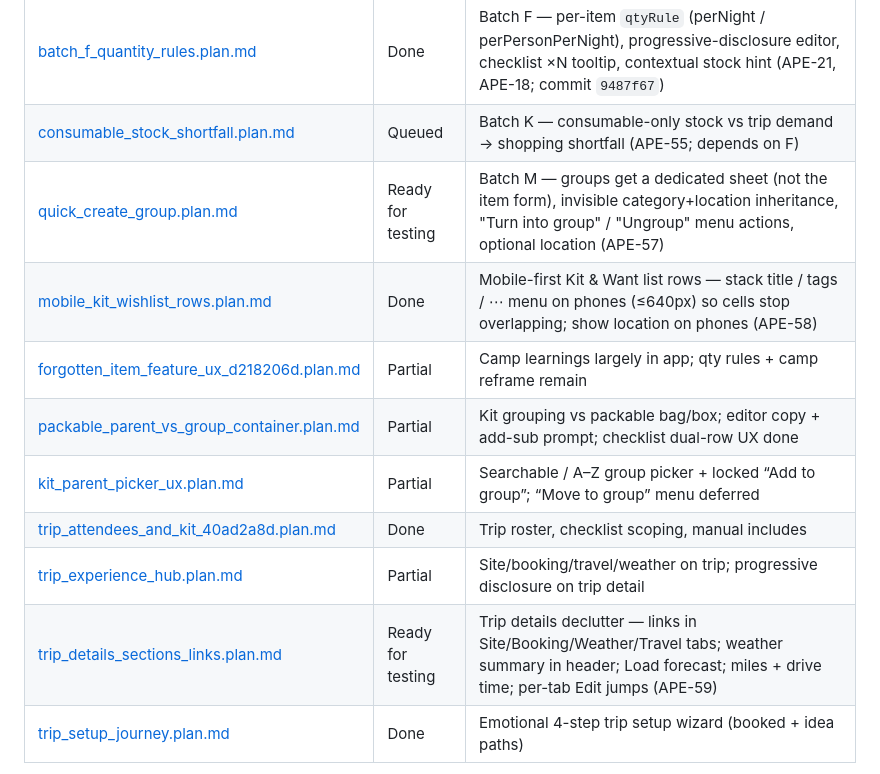
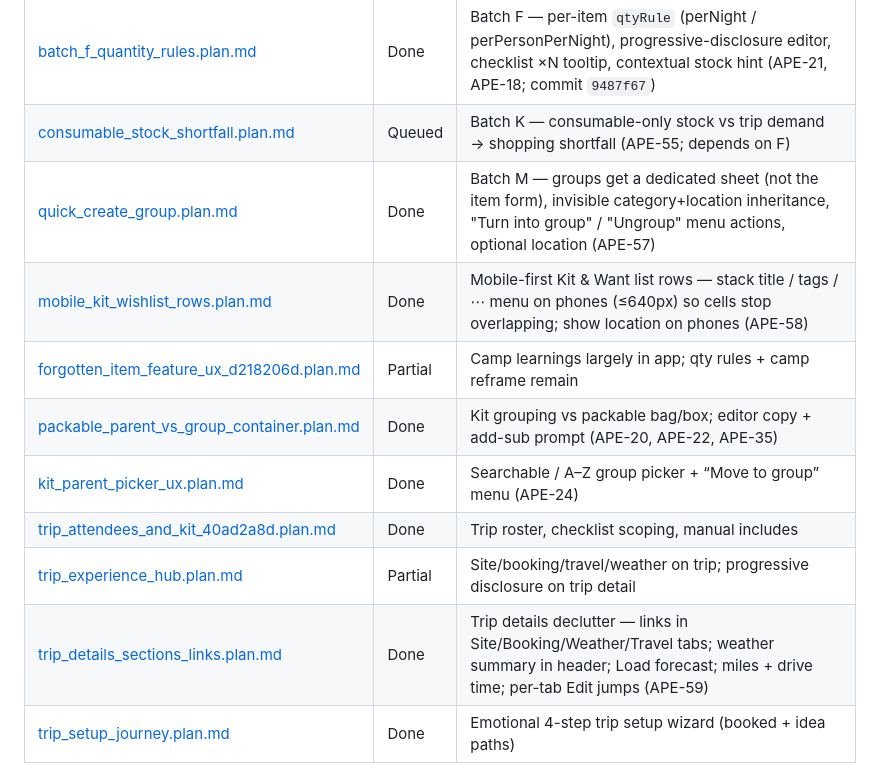
Before and after one commit to adaption365/neverleft, a Markdown page: plans/README.md, the part around one of its changes. Rendered like a GitHub page.

```diff
--- a/plans/README.md
+++ b/plans/README.md
@@ -54,14 +56,14 @@ Linear holds **issues / todos only** — each links back to a plan file here for
 | [batch_e_camp_learnings.plan.md](batch_e_camp_learnings.plan.md) | Done | Batch E — camp daily journal (notes/meals/weather/prompts), no-guilt learnings, APE-19 (commit `dfa534b`) |
 | [batch_f_quantity_rules.plan.md](batch_f_quantity_rules.plan.md) | Done | Batch F — per-item `qtyRule` (perNight / perPersonPerNight), progressive-disclosure editor, checklist ×N tooltip, contextual stock hint (APE-21, APE-18; commit `9487f67`) |
 | [consumable_stock_shortfall.plan.md](consumable_stock_shortfall.plan.md) | Queued | Batch K — consumable-only stock vs trip demand → shopping shortfall (APE-55; depends on F) |
-| [quick_create_group.plan.md](quick_create_group.plan.md) | Ready for testing | Batch M — groups get a dedicated sheet (not the item form), invisible category+location inheritance, "Turn into group" / "Ungroup" menu actions, optional location (APE-57) |
+| [quick_create_group.plan.md](quick_create_group.plan.md) | Done | Batch M — groups get a dedicated sheet (not the item form), invisible category+location inheritance, "Turn into group" / "Ungroup" menu actions, optional location (APE-57) |
 | [mobile_kit_wishlist_rows.plan.md](mobile_kit_wishlist_rows.plan.md) | Done | Mobile-first Kit & Want list rows — stack title / tags / ⋯ menu on phones (≤640px) so cells stop overlapping; show location on phones (APE-58) |
 | [forgotten_item_feature_ux_d218206d.plan.md](forgotten_item_feature_ux_d218206d.plan.md) | Partial | Camp learnings largely in app; qty rules + camp reframe remain |
-| [packable_parent_vs_group_container.plan.md](packable_parent_vs_group_container.plan.md) | Partial | Kit grouping vs packable bag/box; editor copy + add-sub prompt; checklist dual-row UX done |
-| [kit_parent_picker_ux.plan.md](kit_parent_picker_ux.plan.md) | Partial | Searchable / A–Z group picker + locked “Add to group”; “Move to group” menu deferred |
+| [packable_parent_vs_group_container.plan.md](packable_parent_vs_group_container.plan.md) | Done | Kit grouping vs packable bag/box; editor copy + add-sub prompt (APE-20, APE-22, APE-35) |
+| [kit_parent_picker_ux.plan.md](kit_parent_picker_ux.plan.md) | Done | Searchable / A–Z group picker + “Move to group” menu (APE-24) |
 | [trip_attendees_and_kit_40ad2a8d.plan.md](trip_attendees_and_kit_40ad2a8d.plan.md) | Done | Trip roster, checklist scoping, manual includes |
 | [trip_experience_hub.plan.md](trip_experience_hub.plan.md) | Partial | Site/booking/travel/weather on trip; progressive disclosure on trip detail |
-| [trip_details_sections_links.plan.md](trip_details_sections_links.plan.md) | Ready for testing | Trip details declutter — links in Site/Booking/Weather/Travel tabs; weather summary in header; Load forecast; miles + drive time; per-tab Edit jumps (APE-59) |
+| [trip_details_sections_links.plan.md](trip_details_sections_links.plan.md) | Done | Trip details declutter — links in Site/Booking/Weather/Travel tabs; weather summary in header; Load forecast; miles + drive time; per-tab Edit jumps (APE-59) |
 | [trip_setup_journey.plan.md](trip_setup_journey.plan.md) | Done | Emotional 4-step trip setup wizard (booked + idea paths) |
 
 **Suggested build order** (from feature plan): demo graduation + backup gate → trip experience polish → Camp mode → qty rules.
```
Also changed, not shown: other parts of plans/README.md (+10 -8 lines).
